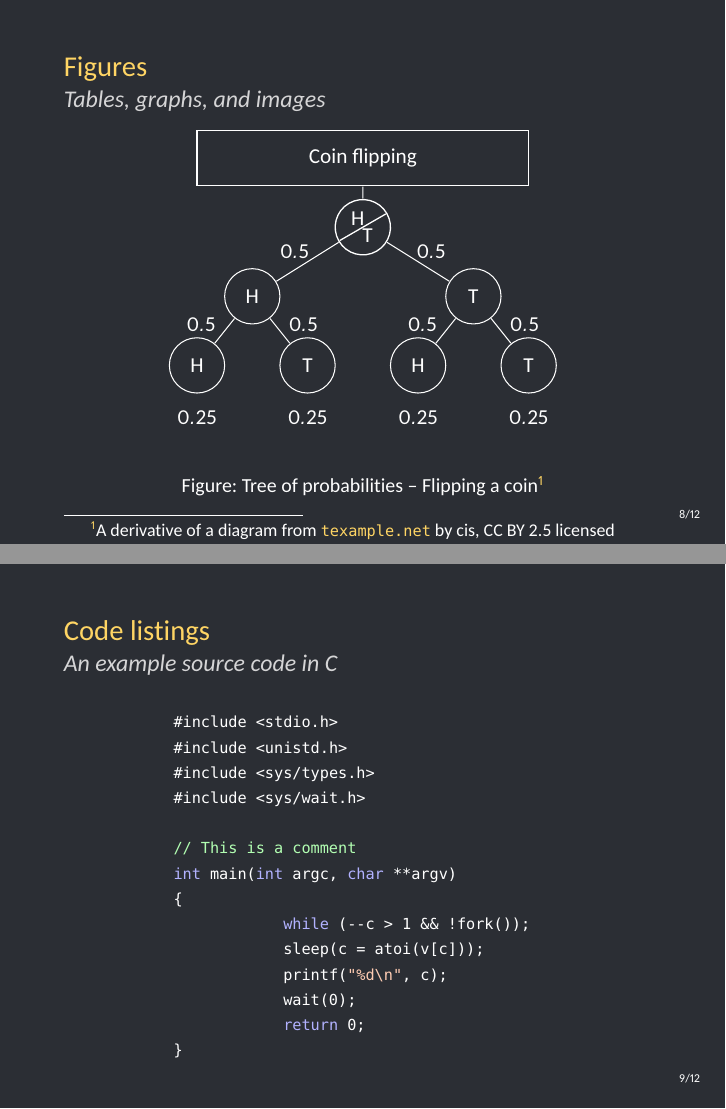
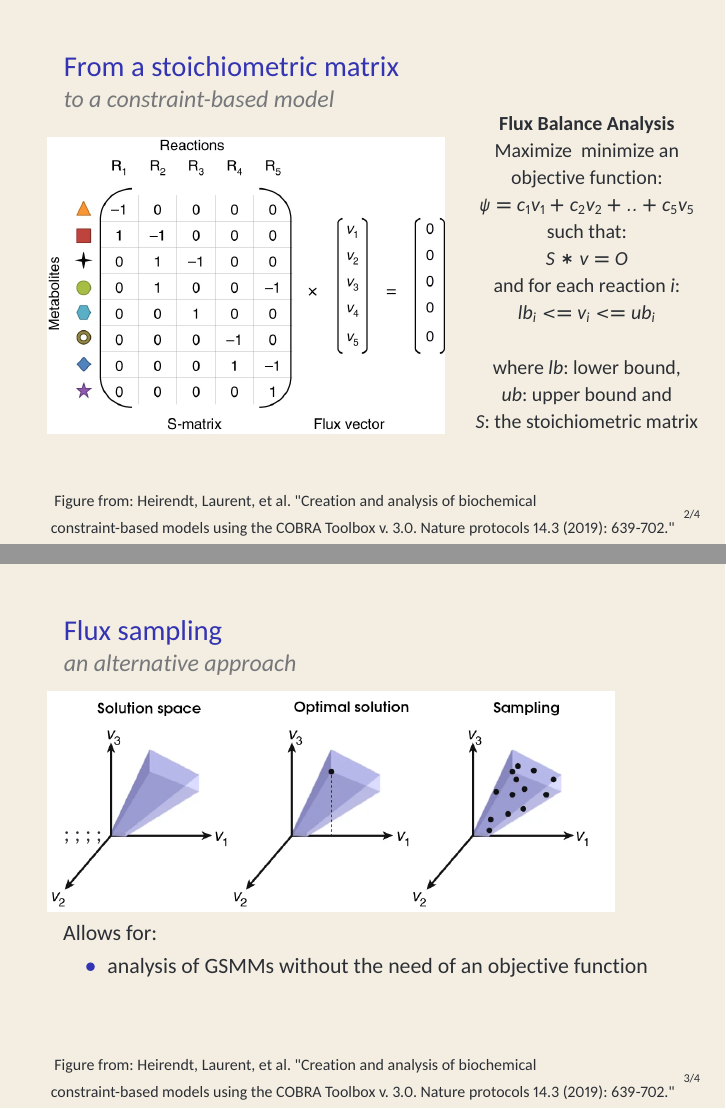
Before and after one commit to hariszaf/presentations, LaTeX slides (met_nets/fi-pdflatex.tex): pages 9 and 10 of 13 before the commit and pages 3 and 4 of 5 after it, joined at a grey line. The pictures show the PDF file met_nets/fi-pdflatex.pdf that the author committed with the source.

Commit message:
first slides ready

```diff
--- a/met_nets/fi-pdflatex.tex
+++ b/met_nets/fi-pdflatex.tex
@@ -54,8 +56,18 @@
    % 1st section using dark frames
    % \begin{darkframes}
 
+   % \begin{darkframes}
+   % SLIDE 2
+   \begin{frame}{Genome-scale metabolic reconstruction}
 
-   % SLIDE 2
-   \begin{frame}{From a metabolic pathway..}
-
+      \begin{singlespace}
          \begin{tikzpicture}[overlay,remember picture]
+            \node[anchor=north west, xshift=30pt,yshift=-50pt]
+               at (current page.north west) {
+                  \includegraphics[width=110mm]{resources/building_gmd.png}
+               };
+            \node[align = left, above] at (current page.south) {
+               \scriptsize
+               Figure from: Heirendt, Laurent, et al. "Creation and analysis of biochemical  \\
+               \scriptsize
+               constraint-based models using the COBRA Toolbox v. 3.0. Nature protocols 14.3 (2019): 639-702."
@@ -65,2 +74,3 @@
             };
          \end{tikzpicture}
+      \end{singlespace}
@@ -104 +84,3 @@
 
+      \begin{frame}{From a stoichiometric matrix}
+         \framesubtitle{to a constraint-based model}
@@ -107 +87,3 @@
 
+         \begin{singlespace}
+            \begin{tikzpicture}[overlay,remember picture]
@@ -112 +90,4 @@
 
+               \node[anchor=north west, xshift=20pt,yshift=-65pt]
+                  at (current page.north west) {
+                     \includegraphics[width=70mm]{resources/stoichiometric_matrix.png}
@@ -117 +95,39 @@
 
+               \node[align = left, above] at (current page.south) {
+                     \scriptsize \
+                     Figure from: Heirendt, Laurent, et al. "Creation and analysis of biochemical  \\
+                     \scriptsize
+                     constraint-based models using the COBRA Toolbox v. 3.0. Nature protocols 14.3 (2019): 639-702."
+               };
+
+               \node[align = center, left, xshift=-10pt] at (current page.east) {
+                  \small
+                  \textbf{Flux Balance Analysis}
+                  \\
+                  \small
+                  Maximize \/ minimize an \\
+                  \small
+                  objective function:  \\
+                  \small
+                  $\psi = c_1 v_1 + c_2 v_2 + .. + c_5 v_5$ \\
+                  \small
+                  such that: \\
+                  \small
+                  $S * v = O$ \\
+                  \small
+                  and for each reaction $i$: \\
+                  \small
+                  $lb_i <= v_i <= ub_i$ \\
+
+                  \\
+
+                  \small
+                  where $lb$: lower bound, \\
+                  \small
+                  $ub$: upper bound and \\
+                  \small
+                  $S$: the stoichiometric matrix
+               };
+
+            \end{tikzpicture}
+         \end{singlespace}
@@ -136,0 +142,35 @@
+   \begin{frame}[label=simmonshall]{Flux sampling}
+
+      \framesubtitle{an alternative approach}
+      \begin{singlespace}
+         \begin{tikzpicture}[overlay,remember picture]
+
+            \node[anchor=north west, xshift=20pt,yshift=-60pt]
+               at (current page.north west) {
+                  \includegraphics[width=100mm]{resources/solution_spaces.png}
+               };
+
+            \node[align = left, above] at (current page.south) {
+               \scriptsize \
+               Figure from: Heirendt, Laurent, et al. "Creation and analysis of biochemical  \\
+               \scriptsize
+               constraint-based models using the COBRA Toolbox v. 3.0. Nature protocols 14.3 (2019): 639-702."
+               };
+         \end{tikzpicture}
+
+         % \bigskip ; \justifying ; \bigskip
+         \bigskip ; \justifying ; \bigskip
+         \bigskip ; \justifying ; \bigskip
+
+         Allows for:
+         \begin{itemize}
+            \item  analysis of GSMMs without the need of an objective function
+            % If we sample a sufficiently large number of points, uniformly distributed, in the polytope,
+            % then these correspond to uniformly at random sample of steady states of the metabolic network.
+            % In this way we can obtain an overview of all the possible flux values and  generate the probability distribution for each flux.
+            % Hence, we obtain a thorough representation of the steady states of the metabolic network and we can
+            % study the properties of certain components of the whole network to deduce significant biological insights.
+
+         \end{itemize}
+
+      \end{singlespace}
```
Also changed, not shown: met_nets/fibeamer/theme/mu/beamerouterthemefibeamer-mu.sty (+1 -1 lines), met_nets/fi-pdflatex.pdf, met_nets/resources/UoC_logo_white.png (added), met_nets/resources/building_gmd.png (added), met_nets/resources/solution_space.png (added), met_nets/resources/solution_spaces.png (added), met_nets/resources/stoichiometri_matrix.png (added), met_nets/resources/stoichiometric_matrix.png (added), met_nets/fi-pdflatex.tex (188 more changed lines). Lines whose indentation alone changed are shown as unchanged.
